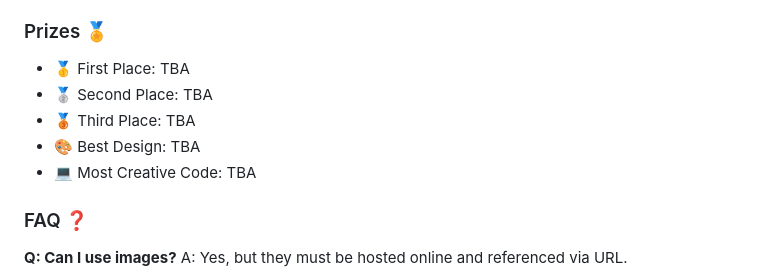
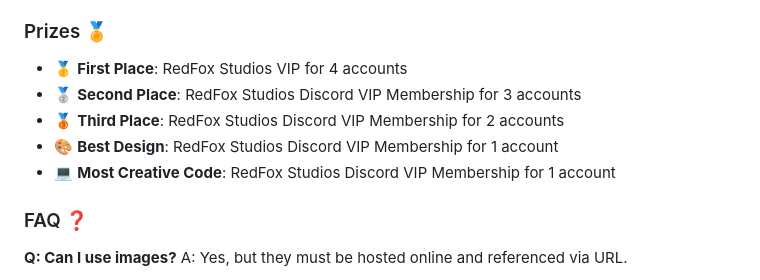
Before and after one commit to RedFox-Studios/1line-challenge-2025, a Markdown page: README.md, the part around the change. Drawn GitHub-style.

```diff
--- a/README.md
+++ b/README.md
@@ -87,11 +87,12 @@ Create the most impressive portfolio website using only HTML, CSS, and JavaScrip
 
 
 ### Prizes 🏅
-- 🥇 First Place: TBA
-- 🥈 Second Place: TBA
-- 🥉 Third Place: TBA
-- 🎨 Best Design: TBA
-- 💻 Most Creative Code: TBA
+- 🥇 **First Place**: RedFox Studios VIP for 4 accounts
+- 🥈 **Second Place**: RedFox Studios Discord VIP Membership for 3 accounts
+- 🥉 **Third Place**: RedFox Studios Discord VIP Membership for 2 accounts
+- 🎨 **Best Design**: RedFox Studios Discord VIP Membership for 1 account
+- 💻 **Most Creative Code**: RedFox Studios Discord VIP Membership for 1 account
+
 
 ### FAQ ❓
 
```
